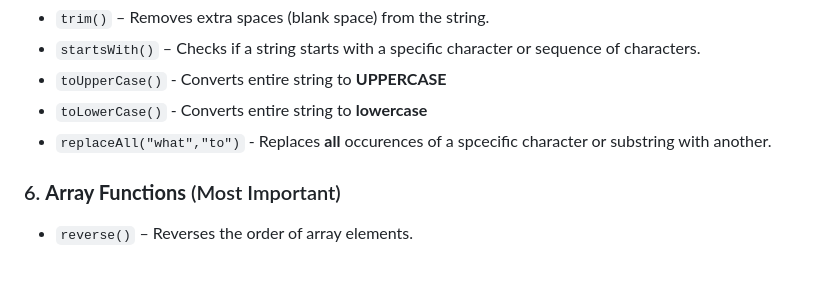
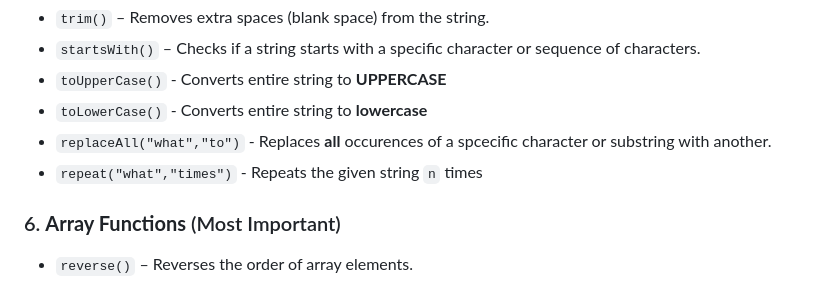
Before and after one commit to VimalvDev/Frontend-Lab, a Markdown page: 00-Notes/JavaScript/03-JS_Functions.md, the part around the change. Drawn GitHub-style.

```diff
--- a/00-Notes/JavaScript/03-JS_Functions.md
+++ b/00-Notes/JavaScript/03-JS_Functions.md
@@ -190,6 +190,7 @@ console.log(vowels.includes(string[i));   // true
 - `toUpperCase()` - Converts entire string to **UPPERCASE**
 - `toLowerCase()` - Converts entire string to **lowercase**
 - `replaceAll("what","to")` - Replaces **all** occurences of a spcecific character or substring with another.
+- `repeat("what","times")` - Repeats the given string `n` times
 
 ### 6. **Array Functions** (Most Important)
 
```
